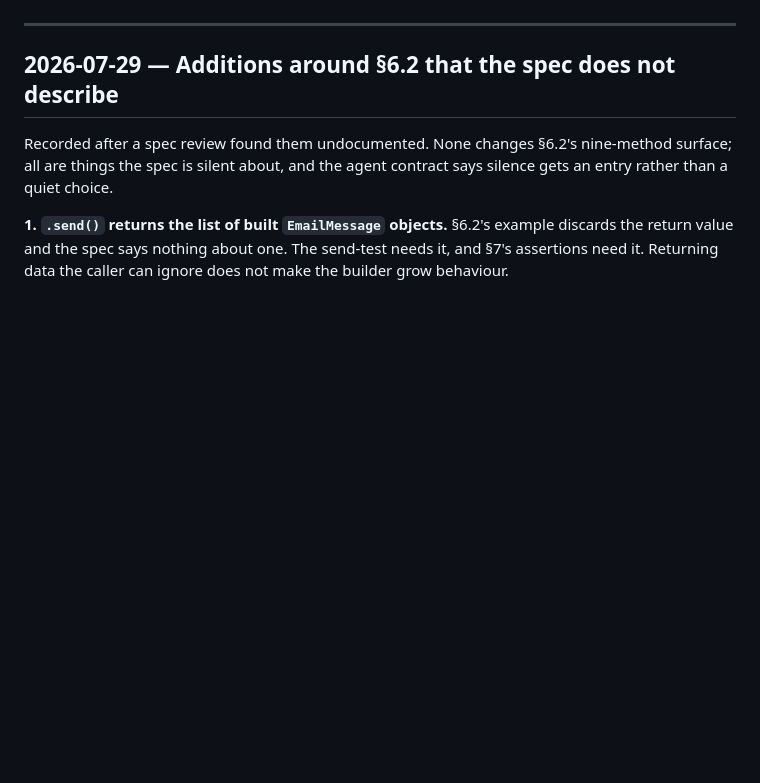
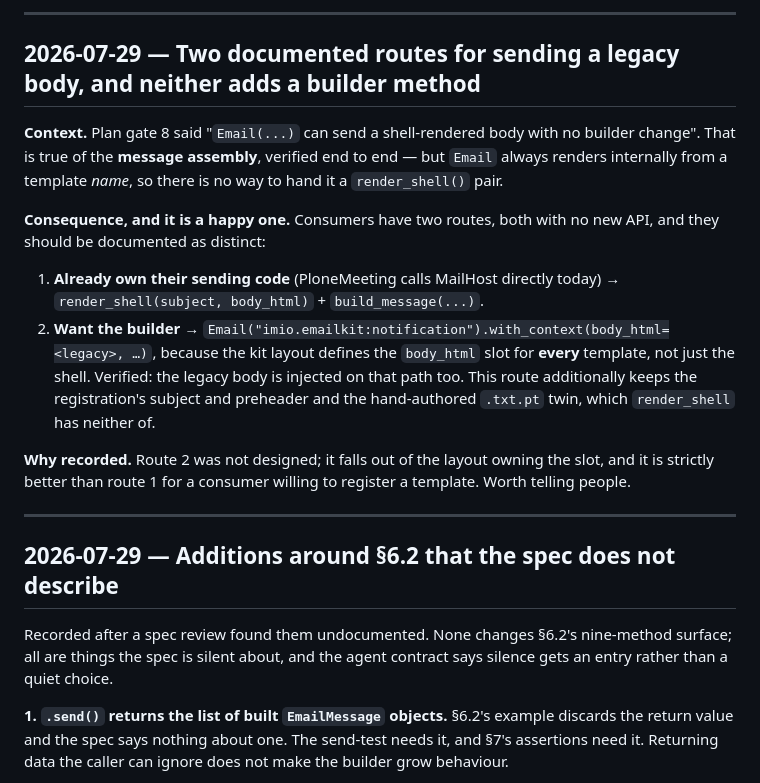
Before and after one commit to IMIO/imio.emailkit, a Markdown page: docs/DECISIONS.md, the part around one of its changes. Drawn GitHub-style; blank space fills up the shorter version.

```diff
--- a/docs/DECISIONS.md
+++ b/docs/DECISIONS.md
@@ -8,3 +69,24 @@ Newest entries at the top.
+---
+
+## 2026-07-29 — Two documented routes for sending a legacy body, and neither adds a builder method
+
+**Context.** Plan gate 8 said "`Email(...)` can send a shell-rendered body with no builder change".
+That is true of the **message assembly**, verified end to end — but `Email` always renders internally
+from a template *name*, so there is no way to hand it a `render_shell()` pair.
+
+**Consequence, and it is a happy one.** Consumers have two routes, both with no new API, and they
+should be documented as distinct:
+
+1. **Already own their sending code** (PloneMeeting calls MailHost directly today) →
+   `render_shell(subject, body_html)` + `build_message(...)`.
+2. **Want the builder** → `Email("imio.emailkit:notification").with_context(body_html=<legacy>, …)`,
+   because the kit layout defines the `body_html` slot for **every** template, not just the shell.
+   Verified: the legacy body is injected on that path too. This route additionally keeps the
+   registration's subject and preheader and the hand-authored `.txt.pt` twin, which `render_shell` has
+   neither of.
+
+**Why recorded.** Route 2 was not designed; it falls out of the layout owning the slot, and it is
+strictly better than route 1 for a consumer willing to register a template. Worth telling people.
 
 ---
 
```
Also changed, not shown: other parts of docs/DECISIONS.md (+61 -0 lines).
